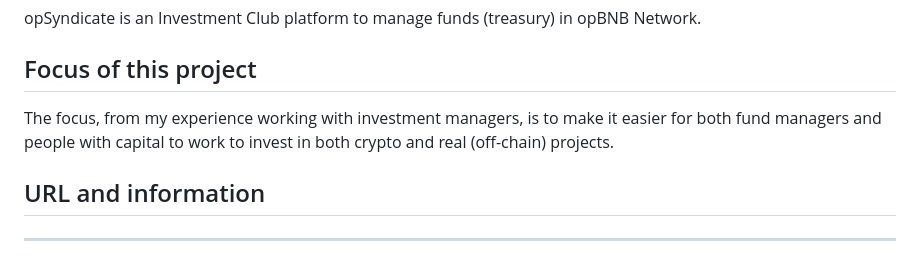
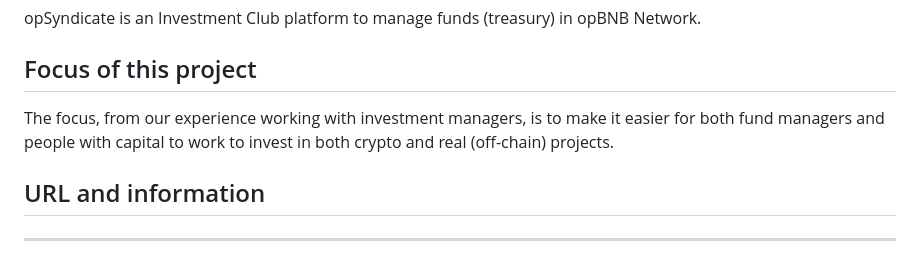
Before and after one commit to nescampos/opsyndicate, a Markdown page: README.md, the part around the change. Drawn GitHub-style.

```diff
--- a/README.md
+++ b/README.md
@@ -2,7 +2,7 @@
 opSyndicate is an Investment Club platform to manage funds (treasury) in opBNB Network.
 
 ## Focus of this project
-The focus, from my experience working with investment managers, is to make it easier for both fund managers and people with capital to work to invest in both crypto and real (off-chain) projects.
+The focus, from our experience working with investment managers, is to make it easier for both fund managers and people with capital to work to invest in both crypto and real (off-chain) projects.
 
 
 ## URL and information
```
